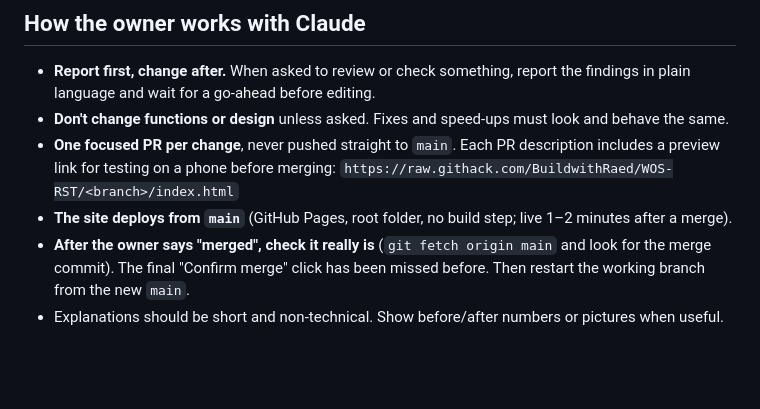
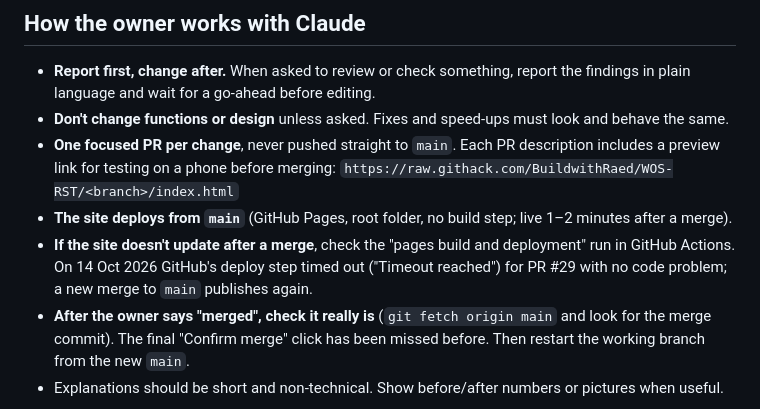
Before and after one commit to BuildwithRaed/WOS-RST, a Markdown page: CLAUDE.md, the part around the change. Rendered like a GitHub page; blank space fills up the shorter version.

Commit message:
CLAUDE.md: note what to do when GitHub Pages doesn't publish
Co-Authored-By: Claude Opus 5.5 <noreply@anthropic.com>
Claude-Session: https://claude.ai/code/session_01SFNDNypYijKZkLgrTkCx4R

```diff
--- a/CLAUDE.md
+++ b/CLAUDE.md
@@ -10,6 +10,7 @@ WOS RST (www.wosrst.com) is a free, unofficial **Whiteout Survival** planner. It
 - **One focused PR per change**, never pushed straight to `main`. Each PR description includes a preview link for testing on a phone before merging:
   `https://raw.githack.com/BuildwithRaed/WOS-RST/<branch>/index.html`
 - **The site deploys from `main`** (GitHub Pages, root folder, no build step; live 1–2 minutes after a merge).
+- **If the site doesn't update after a merge**, check the "pages build and deployment" run in GitHub Actions. On 14 Oct 2026 GitHub's deploy step timed out ("Timeout reached") for PR #29 with no code problem; a new merge to `main` publishes again.
 - **After the owner says "merged", check it really is** (`git fetch origin main` and look for the merge commit). The final "Confirm merge" click has been missed before. Then restart the working branch from the new `main`.
 - Explanations should be short and non-technical. Show before/after numbers or pictures when useful.
 
```
